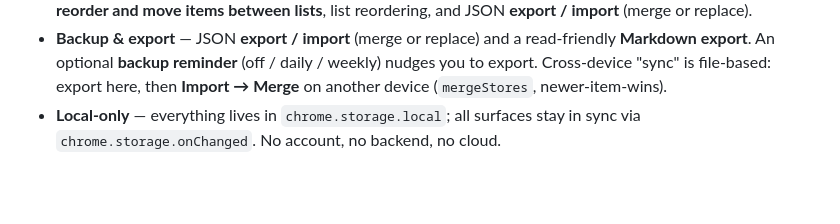
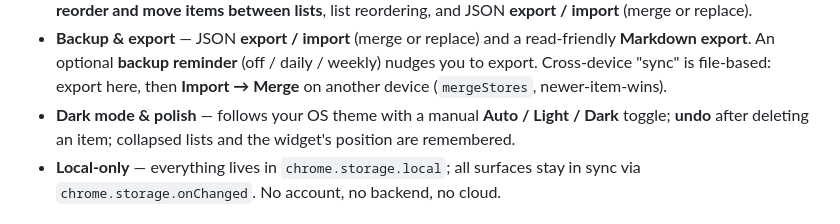
Before and after one commit to amims71/web-notes, a Markdown page: README.md, the part around the change. Rendered like a GitHub page; blank space fills up the shorter version.

Commit message:
docs: update README for M6 (dark mode, theme toggle, undo, persisted UI)
Co-Authored-By: Claude Opus 4.8 (1M context) <noreply@anthropic.com>

```diff
--- a/README.md
+++ b/README.md
@@ -37,6 +37,9 @@ belongs.
   read-friendly **Markdown export**. An optional **backup reminder** (off / daily /
   weekly) nudges you to export. Cross-device "sync" is file-based: export here, then
   **Import → Merge** on another device (`mergeStores`, newer-item-wins).
+- **Dark mode & polish** — follows your OS theme with a manual **Auto / Light /
+  Dark** toggle; **undo** after deleting an item; collapsed lists and the widget's
+  position are remembered.
 - **Local-only** — everything lives in `chrome.storage.local`; all surfaces stay
   in sync via `chrome.storage.onChanged`. No account, no backend, no cloud.
 
```
